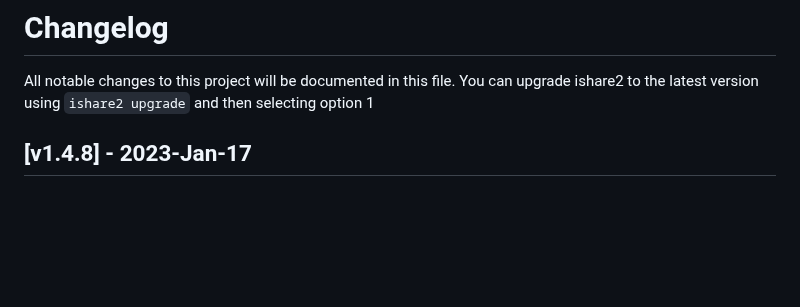
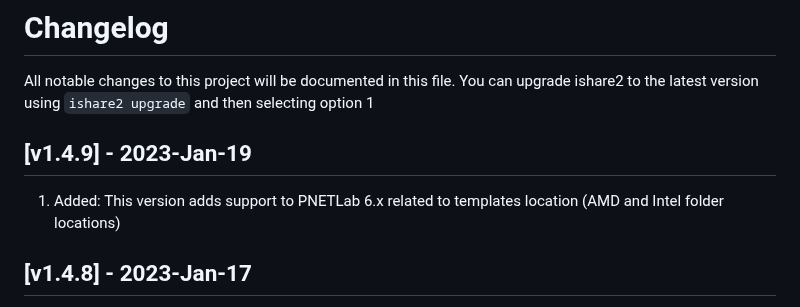
Before and after one commit to ishare2-org/ishare2-cli, a Markdown page: CHANGELOG.md, the part around the change. Rendered like a GitHub page; blank space fills up the shorter version.

```diff
--- a/CHANGELOG.md
+++ b/CHANGELOG.md
@@ -1,5 +1,9 @@
 # Changelog
 All notable changes to this project will be documented in this file. You can upgrade ishare2 to the latest version using `ishare2 upgrade` and then selecting option 1
+
+## [v1.4.9] - 2023-Jan-19
+
+1) Added: This version adds support to PNETLab 6.x related to templates location (AMD and Intel folder locations)
 
 ## [v1.4.8] - 2023-Jan-17
 
```
